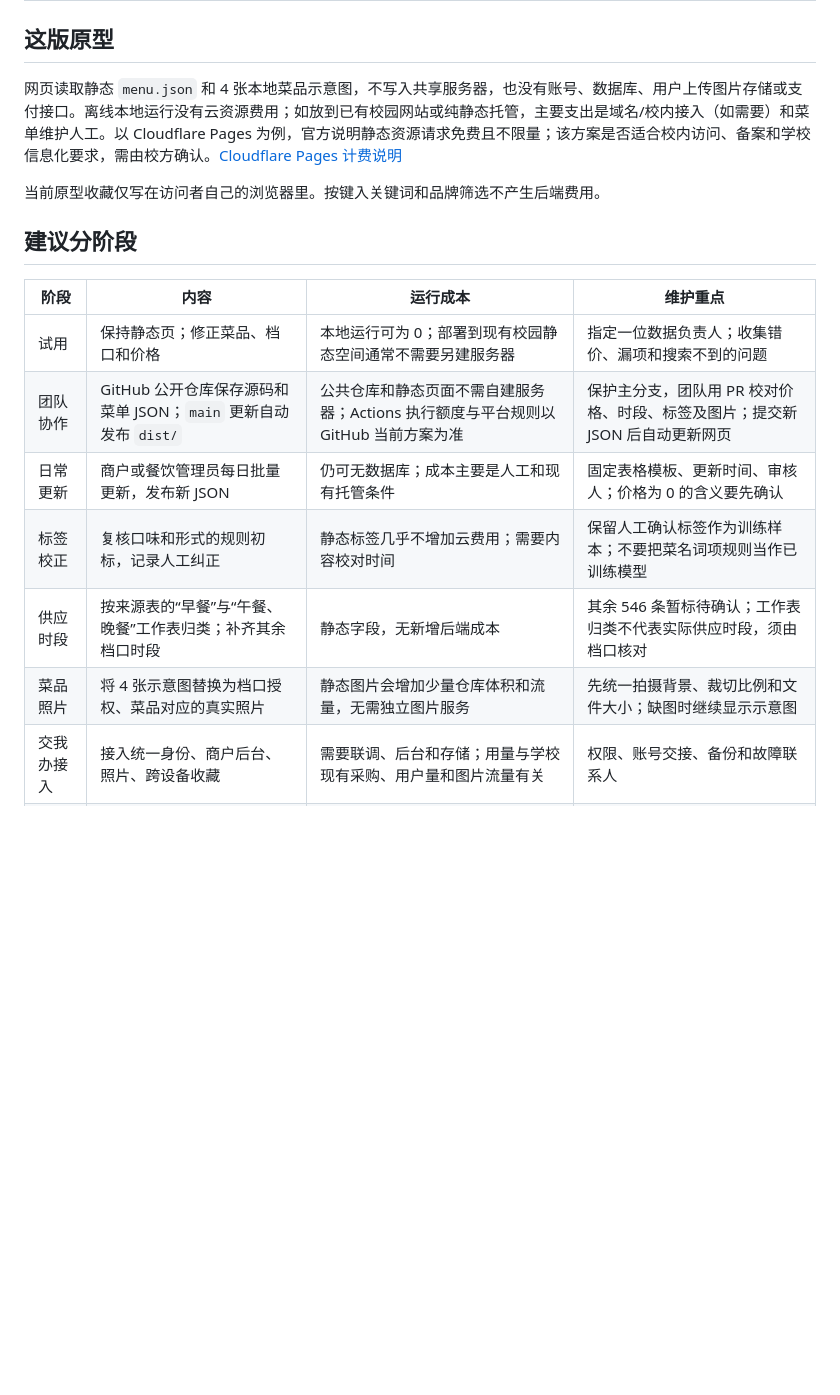
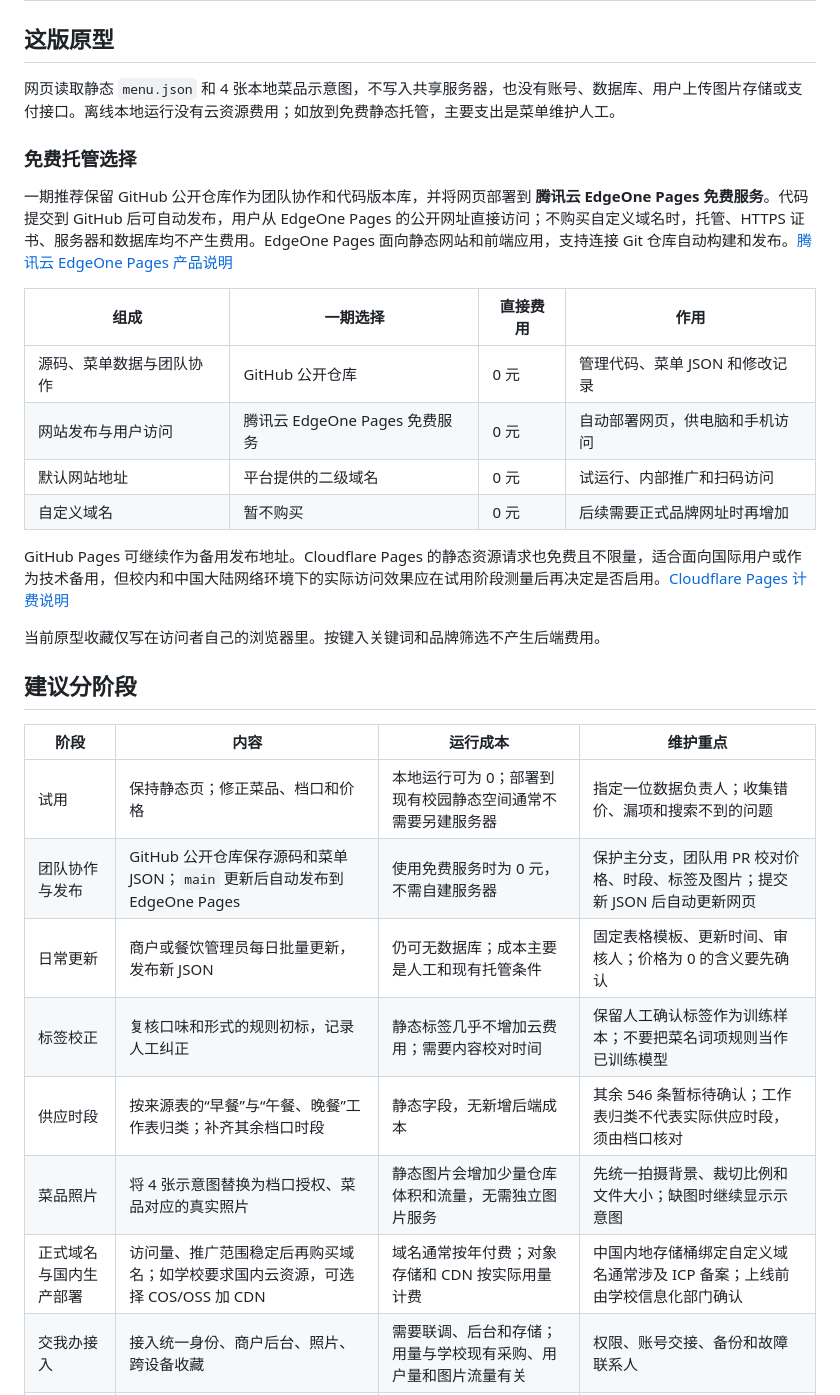
Before and after one commit to perfectH154/campus-canteen-menu, a Markdown page: 运行与维护建议.md, the part around the change. Rendered like a GitHub page; blank space fills up the shorter version.

Commit message:
Add free hosting cost analysis

```diff
--- a/运行与维护建议.md
+++ b/运行与维护建议.md
@@ -2,7 +2,20 @@
 
 ## 这版原型
 
-网页读取静态 `menu.json` 和 4 张本地菜品示意图，不写入共享服务器，也没有账号、数据库、用户上传图片存储或支付接口。离线本地运行没有云资源费用；如放到已有校园网站或纯静态托管，主要支出是域名/校内接入（如需要）和菜单维护人工。以 Cloudflare Pages 为例，官方说明静态资源请求免费且不限量；该方案是否适合校内访问、备案和学校信息化要求，需由校方确认。[Cloudflare Pages 计费说明](https://developers.cloudflare.com/pages/functions/pricing/)
+网页读取静态 `menu.json` 和 4 张本地菜品示意图，不写入共享服务器，也没有账号、数据库、用户上传图片存储或支付接口。离线本地运行没有云资源费用；如放到免费静态托管，主要支出是菜单维护人工。
+
+### 免费托管选择
+
+一期推荐保留 GitHub 公开仓库作为团队协作和代码版本库，并将网页部署到 **腾讯云 EdgeOne Pages 免费服务**。代码提交到 GitHub 后可自动发布，用户从 EdgeOne Pages 的公开网址直接访问；不购买自定义域名时，托管、HTTPS 证书、服务器和数据库均不产生费用。EdgeOne Pages 面向静态网站和前端应用，支持连接 Git 仓库自动构建和发布。[腾讯云 EdgeOne Pages 产品说明](https://edgeone.cloud.tencent.com/pages/)
+
+| 组成 | 一期选择 | 直接费用 | 作用 |
+| --- | --- | --- | --- |
+| 源码、菜单数据与团队协作 | GitHub 公开仓库 | 0 元 | 管理代码、菜单 JSON 和修改记录 |
+| 网站发布与用户访问 | 腾讯云 EdgeOne Pages 免费服务 | 0 元 | 自动部署网页，供电脑和手机访问 |
+| 默认网站地址 | 平台提供的二级域名 | 0 元 | 试运行、内部推广和扫码访问 |
+| 自定义域名 | 暂不购买 | 0 元 | 后续需要正式品牌网址时再增加 |
+
+GitHub Pages 可继续作为备用发布地址。Cloudflare Pages 的静态资源请求也免费且不限量，适合面向国际用户或作为技术备用，但校内和中国大陆网络环境下的实际访问效果应在试用阶段测量后再决定是否启用。[Cloudflare Pages 计费说明](https://developers.cloudflare.com/pages/functions/pricing/)
 
 当前原型收藏仅写在访问者自己的浏览器里。按键入关键词和品牌筛选不产生后端费用。
 
@@ -11,11 +24,12 @@
 | 阶段 | 内容 | 运行成本 | 维护重点 |
 | --- | --- | --- | --- |
 | 试用 | 保持静态页；修正菜品、档口和价格 | 本地运行可为 0；部署到现有校园静态空间通常不需要另建服务器 | 指定一位数据负责人；收集错价、漏项和搜索不到的问题 |
-| 团队协作 | GitHub 公开仓库保存源码和菜单 JSON；`main` 更新自动发布 `dist/` | 公共仓库和静态页面不需自建服务器；Actions 执行额度与平台规则以 GitHub 当前方案为准 | 保护主分支，团队用 PR 校对价格、时段、标签及图片；提交新 JSON 后自动更新网页 |
+| 团队协作与发布 | GitHub 公开仓库保存源码和菜单 JSON；`main` 更新后自动发布到 EdgeOne Pages | 使用免费服务时为 0 元，不需自建服务器 | 保护主分支，团队用 PR 校对价格、时段、标签及图片；提交新 JSON 后自动更新网页 |
 | 日常更新 | 商户或餐饮管理员每日批量更新，发布新 JSON | 仍可无数据库；成本主要是人工和现有托管条件 | 固定表格模板、更新时间、审核人；价格为 0 的含义要先确认 |
 | 标签校正 | 复核口味和形式的规则初标，记录人工纠正 | 静态标签几乎不增加云费用；需要内容校对时间 | 保留人工确认标签作为训练样本；不要把菜名词项规则当作已训练模型 |
 | 供应时段 | 按来源表的“早餐”与“午餐、晚餐”工作表归类；补齐其余档口时段 | 静态字段，无新增后端成本 | 其余 546 条暂标待确认；工作表归类不代表实际供应时段，须由档口核对 |
 | 菜品照片 | 将 4 张示意图替换为档口授权、菜品对应的真实照片 | 静态图片会增加少量仓库体积和流量，无需独立图片服务 | 先统一拍摄背景、裁切比例和文件大小；缺图时继续显示示意图 |
+| 正式域名与国内生产部署 | 访问量、推广范围稳定后再购买域名；如学校要求国内云资源，可选择 COS/OSS 加 CDN | 域名通常按年付费；对象存储和 CDN 按实际用量计费 | 中国内地存储桶绑定自定义域名通常涉及 ICP 备案；上线前由学校信息化部门确认 |
 | 交我办接入 | 接入统一身份、商户后台、照片、跨设备收藏 | 需要联调、后台和存储；用量与学校现有采购、用户量和图片流量有关 | 权限、账号交接、备份和故障联系人 |
 | 评价评论 | 点赞、评分、留言及运营看板 | 需要数据库与接口；评论需要审核、举报和处理人力 | 内容审核规则、申诉处理、异常评分监控 |
 
```
